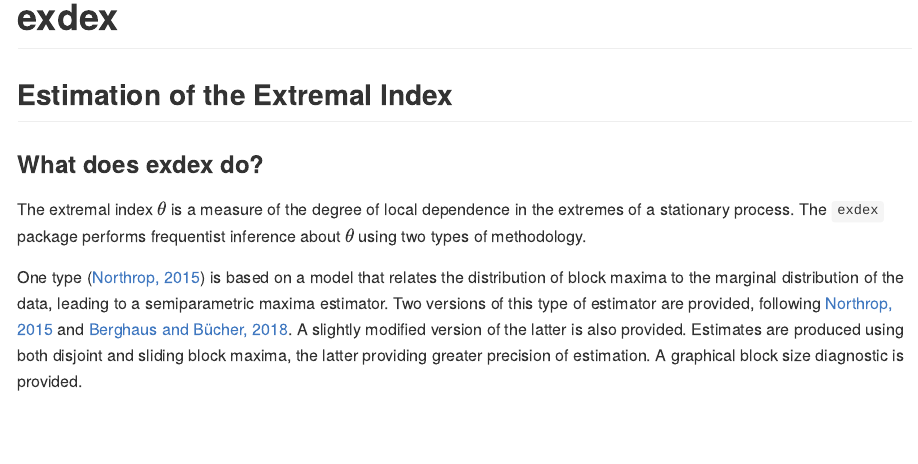
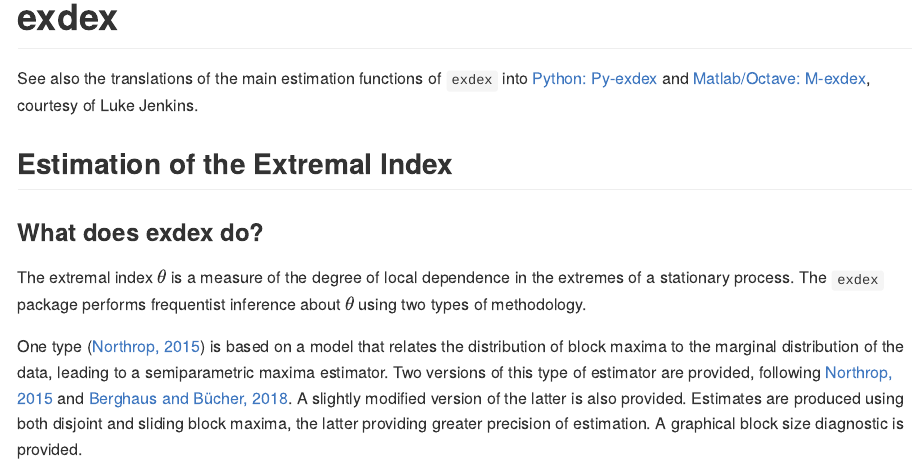
Before and after one commit to paulnorthrop/exdex, an R Markdown document (README.Rmd): the page in a window 1100 px wide, from its top. The pictures show the output file README.md that the author committed with the source, drawn offline in the style of GitHub; badge pictures from the web are left out.

Commit message:
Add links

```diff
--- a/README.Rmd
+++ b/README.Rmd
@@ -19,6 +19,8 @@ knitr::opts_chunk$set(
 [![CRAN_Status_Badge](https://www.r-pkg.org/badges/version/exdex)](https://cran.r-project.org/package=exdex)
 [![Downloads (monthly)](https://cranlogs.r-pkg.org/badges/exdex?color=brightgreen)](https://cran.r-project.org/package=exdex)
 [![Downloads (total)](https://cranlogs.r-pkg.org/badges/grand-total/exdex?color=brightgreen)](https://cran.r-project.org/package=exdex)
+
+See also the translations of the main estimation functions of `exdex` into [Python: Py-exdex](https://github.com/LJ-Jenkins/Py-exdex) and [Matlab/Octave: M-exdex](https://github.com/LJ-Jenkins/M-exdex), courtesy of Luke Jenkins.
 
 ## Estimation of the Extremal Index
 
```
Also changed, not shown: README.md, docs/pkgdown.yml, docs/search.json, 2 other files.
